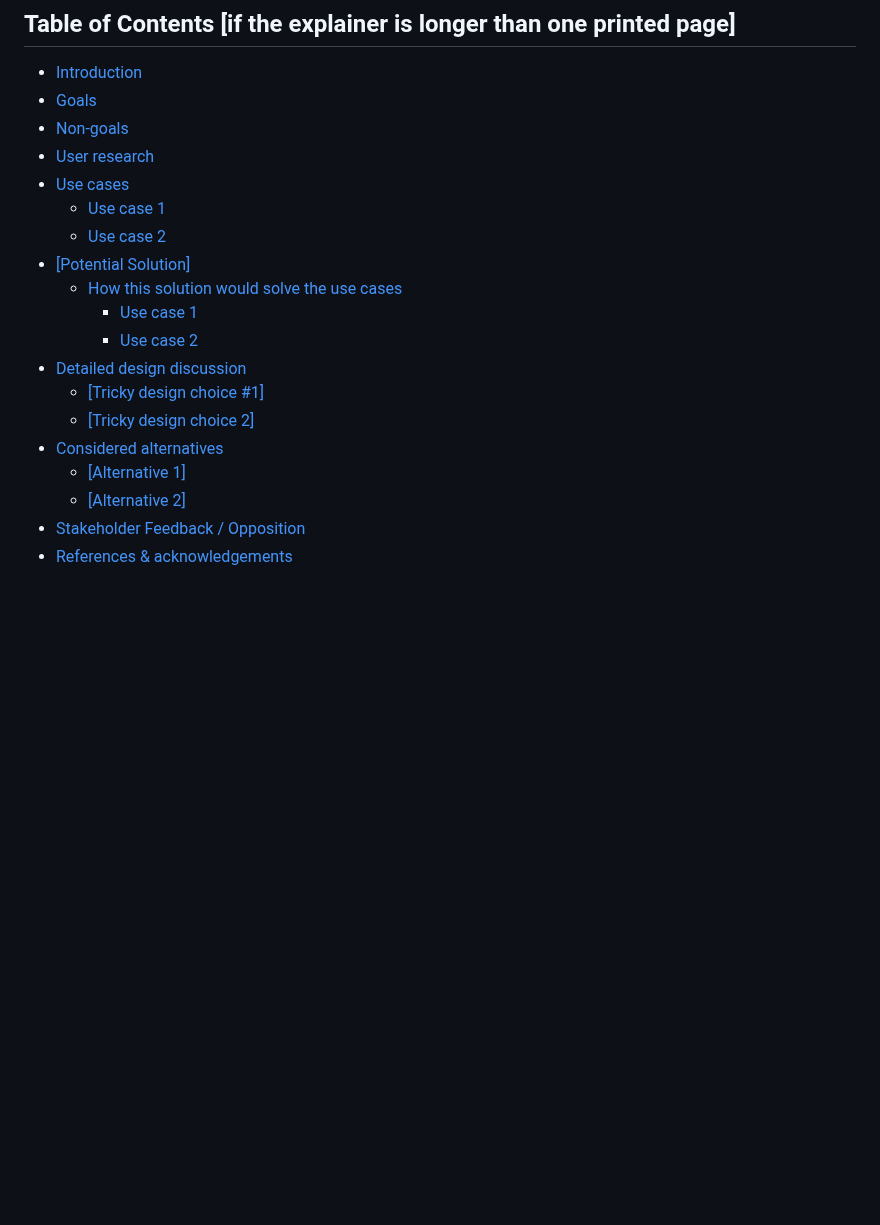
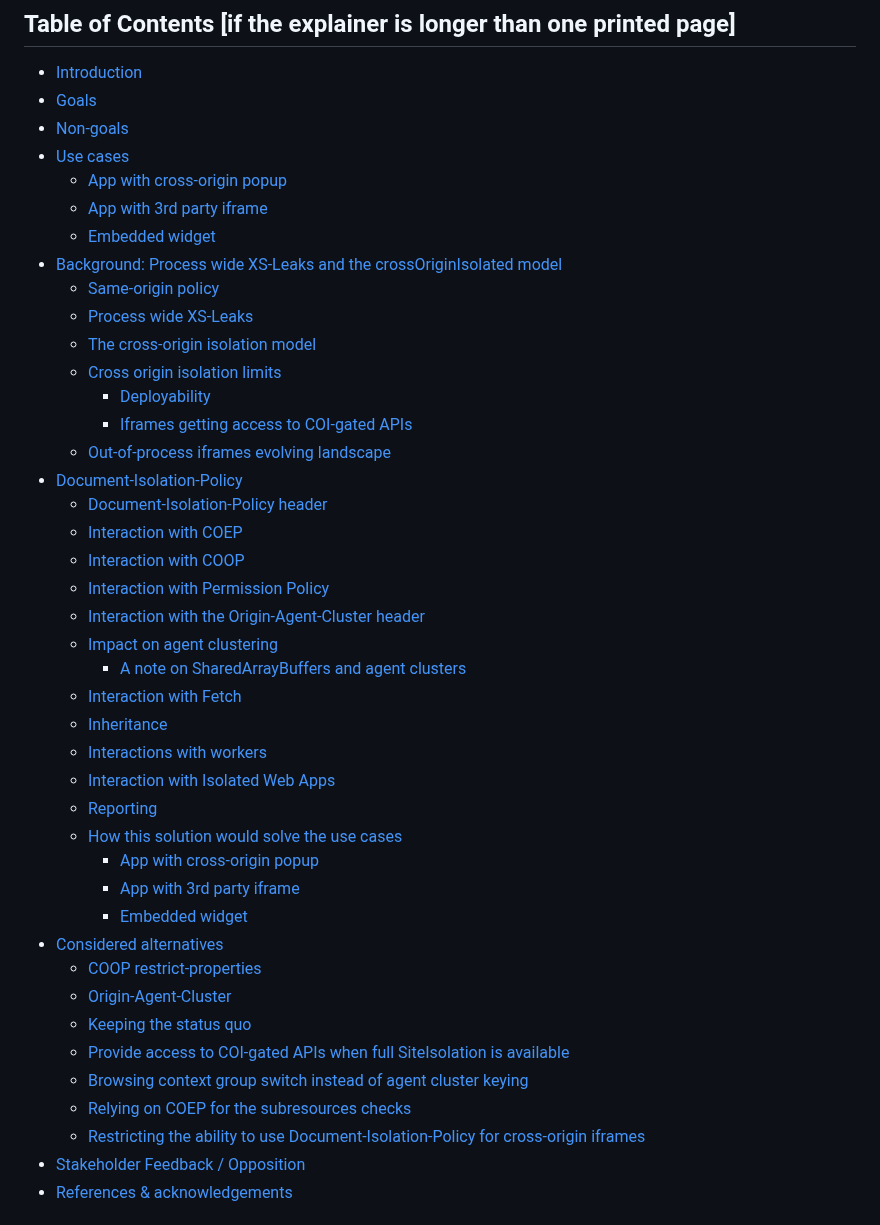
Before and after one commit to explainers-by-googlers/document-isolation-policy, a Markdown page: README.md, the part around the change. Drawn GitHub-style; blank space fills up the shorter version.

Commit message:
Update table of contents

```diff
--- a/README.md
+++ b/README.md
@@ -19,20 +19,43 @@ feedback on the proposed solution. It has not been approved to ship in Chrome.
 - [Introduction](#introduction)
 - [Goals](#goals)
 - [Non-goals](#non-goals)
-- [User research](#user-research)
 - [Use cases](#use-cases)
-  - [Use case 1](#use-case-1)
-  - [Use case 2](#use-case-2)
-- [[Potential Solution]](#potential-solution)
+  - [App with cross-origin popup](#app-with-cross-origin-popup)
+  - [App with 3rd party iframe](#app-with-3rd-party-iframe)
+  - [Embedded widget](#embedded-widget)
+- [Background: Process wide XS-Leaks and the crossOriginIsolated model](#background-process-wide-xs-leaks-and-the-crossoriginisolated-model)
+  - [Same-origin policy](#same-origin-policy)
+  - [Process wide XS-Leaks](#process-wide-xs-leaks)
+  - [The cross-origin isolation model](#the-cross-origin-isolation-model)
+  - [Cross origin isolation limits](#cross-origin-isolation-limits)
+    - [Deployability](#deployability)
+    - [Iframes getting access to COI-gated APIs](#iframes-getting-access-to-coi-gated-apis)
+  - [Out-of-process iframes evolving landscape](#out-of-process-iframes-evolving-landscape)
+- [Document-Isolation-Policy](#document-isolation-policy)
+  - [Document-Isolation-Policy header](#document-isolation-policy-header)
+  - [Interaction with COEP](#interaction-with-coep)
+  - [Interaction with COOP](#interaction-with-coop)
+  - [Interaction with Permission Policy](#interaction-with-permission-policy)
+  - [Interaction with the Origin-Agent-Cluster header](#interaction-with-the-origin-agent-cluster-header)
+  - [Impact on agent clustering](#impact-on-agent-clustering)
+    - [A note on SharedArrayBuffers and agent clusters](#a-note-on-sharedarraybuffers-and-agent-clusters)
+  - [Interaction with Fetch](#interaction-with-fetch)
+  - [Inheritance](#inheritance)
+  - [Interactions with workers](#interactions-with-workers)
+  - [Interaction with Isolated Web Apps](#interaction-with-isolated-web-apps)
+  - [Reporting](#reporting)
   - [How this solution would solve the use cases](#how-this-solution-would-solve-the-use-cases)
-    - [Use case 1](#use-case-1-1)
-    - [Use case 2](#use-case-2-1)
-- [Detailed design discussion](#detailed-design-discussion)
-  - [[Tricky design choice #1]](#tricky-design-choice-1)
-  - [[Tricky design choice 2]](#tricky-design-choice-2)
+    - [App with cross-origin popup](#app-with-cross-origin-popup-1)
+    - [App with 3rd party iframe](#app-with-3rd-party-iframe-1)
+    - [Embedded widget](#embedded-widget-1)
 - [Considered alternatives](#considered-alternatives)
-  - [[Alternative 1]](#alternative-1)
-  - [[Alternative 2]](#alternative-2)
+  - [COOP restrict-properties](#coop-restrict-properties)
+  - [Origin-Agent-Cluster](#origin-agent-cluster)
+  - [Keeping the status quo](#keeping-the-status-quo)
+  - [Provide access to COI-gated APIs when full SiteIsolation is available](#provide-access-to-coi-gated-apis-when-full-siteisolation-is-available)
+  - [Browsing context group switch instead of agent cluster keying](#browsing-context-group-switch-instead-of-agent-cluster-keying)
+  - [Relying on COEP for the subresources checks](#relying-on-coep-for-the-subresources-checks)
+  - [Restricting the ability to use Document-Isolation-Policy for cross-origin iframes](#restricting-the-ability-to-use-document-isolation-policy-for-cross-origin-iframes)
 - [Stakeholder Feedback / Opposition](#stakeholder-feedback--opposition)
 - [References & acknowledgements](#references--acknowledgements)
 
```
